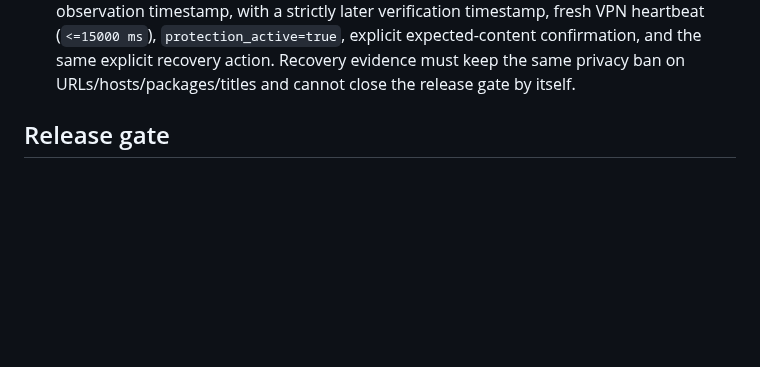
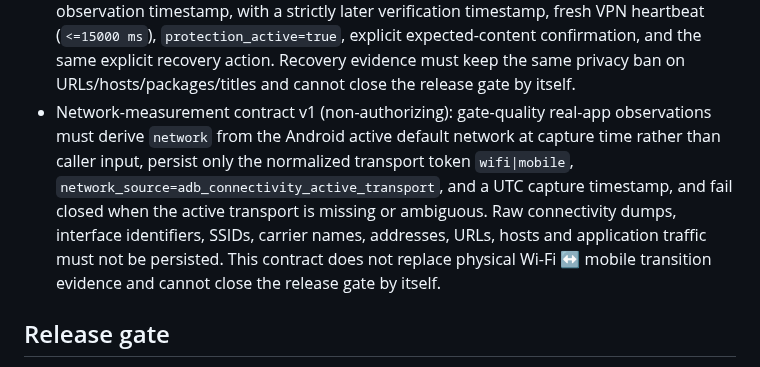
Before and after one commit to Swir/xADKiller, a Markdown page: ANDROID_V160_ROADMAP.md, the part around the change. GitHub-like rendering; blank space fills up the shorter version.

Commit message:
docs(android): pin measured network evidence contract

```diff
--- a/ANDROID_V160_ROADMAP.md
+++ b/ANDROID_V160_ROADMAP.md
@@ -52,6 +52,7 @@ The checklist below is the finite denominator for Android v1.6 development progr
 - Release remains blocked until manual-device VPN lifecycle, Wi-Fi/mobile transitions, sleep/wake, real-app behavior and longer stability checks are satisfactory.
 - RC evidence hardening is **not yet counted as complete**: gate-quality real-app observations must derive heartbeat age from app-local heartbeat/observation epochs, bind privacy-safe network transport to a measured source/timestamp, and prove false-positive recovery with a distinct later verification event rather than mirroring the original flag. Exact-SHA build provenance must bind source commit and APK digest before final qualification. These contracts do not replace physical-device evidence.
 - Recovery-verification contract v1 (non-authorizing): every false-positive observation must be matched by exactly one later `recovery_verifications[]` record linked to the original observation timestamp, with a strictly later verification timestamp, fresh VPN heartbeat (`<=15000 ms`), `protection_active=true`, explicit expected-content confirmation, and the same explicit recovery action. Recovery evidence must keep the same privacy ban on URLs/hosts/packages/titles and cannot close the release gate by itself.
+- Network-measurement contract v1 (non-authorizing): gate-quality real-app observations must derive `network` from the Android active default network at capture time rather than caller input, persist only the normalized transport token `wifi|mobile`, `network_source=adb_connectivity_active_transport`, and a UTC capture timestamp, and fail closed when the active transport is missing or ambiguous. Raw connectivity dumps, interface identifiers, SSIDs, carrier names, addresses, URLs, hosts and application traffic must not be persisted. This contract does not replace physical Wi-Fi ↔ mobile transition evidence and cannot close the release gate by itself.
 
 ## Release gate
 No Release until all relevant build, lint, regression, stability, privacy, DNS/VPN lifecycle, blocklist integrity and manual-device checks are green and there are no known critical issues.
```
